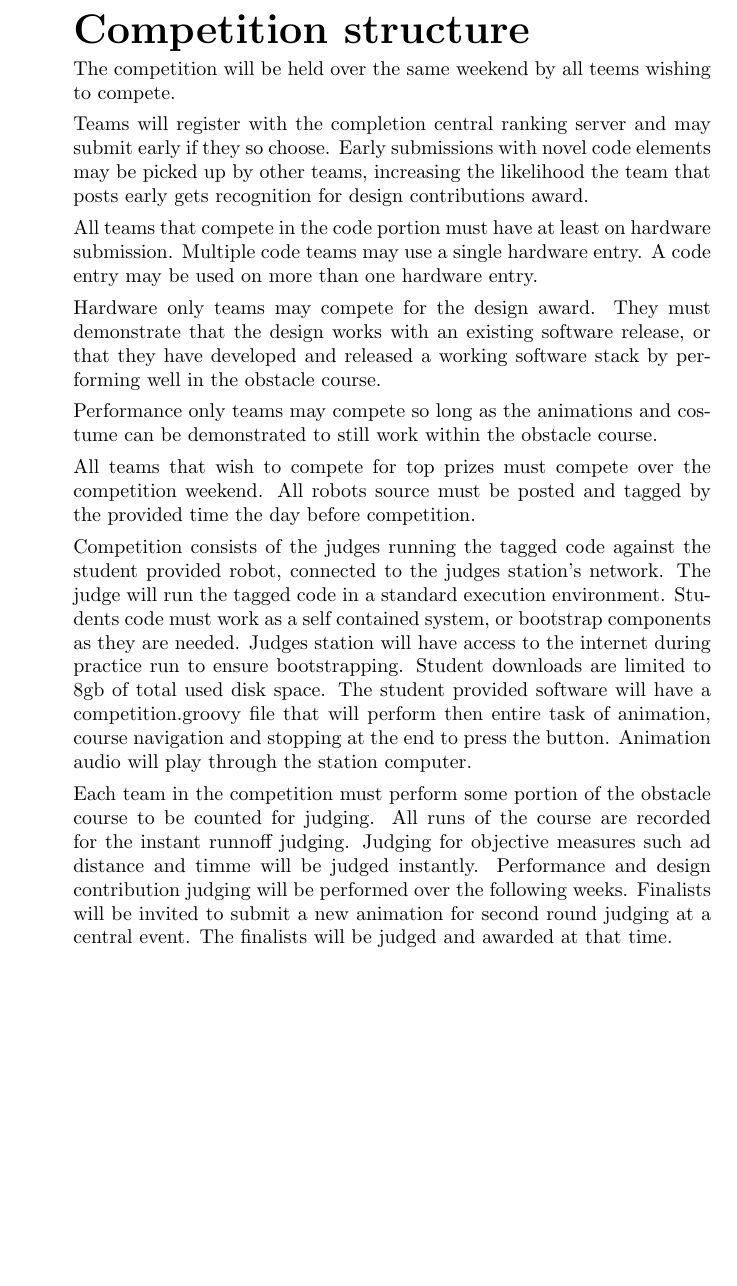
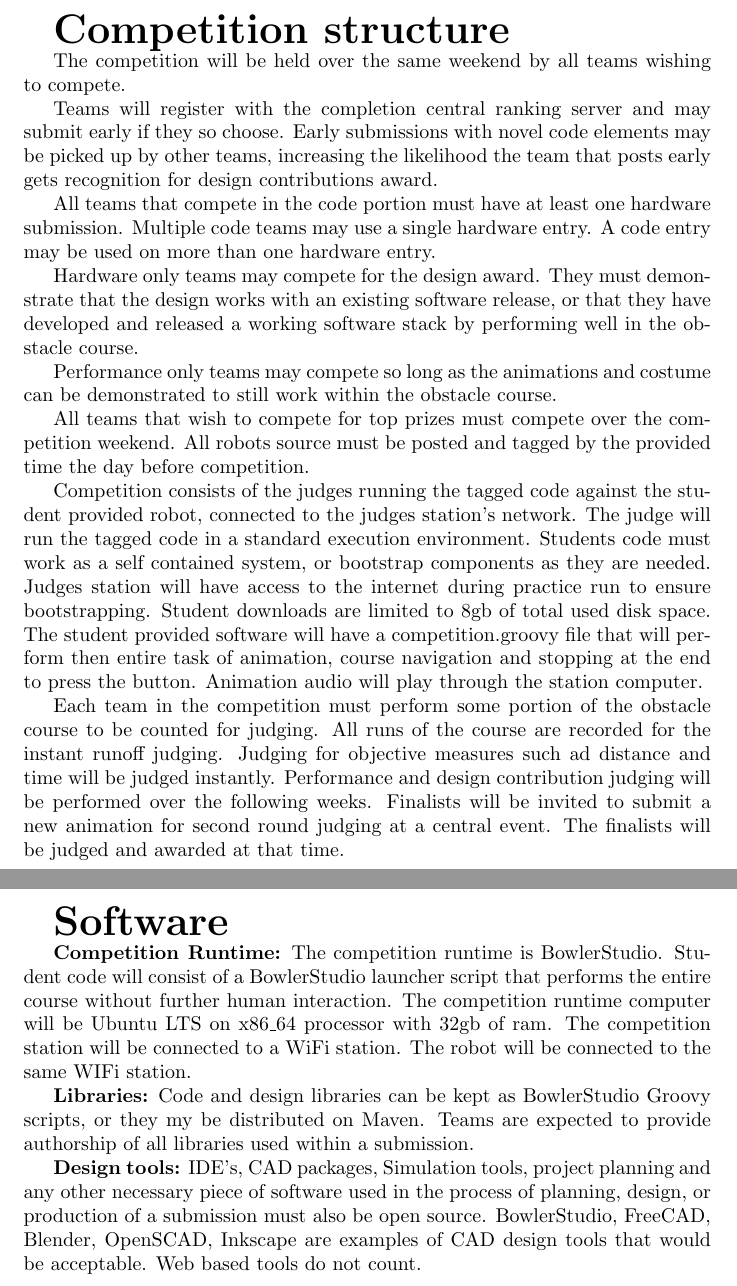
Before and after one commit to madhephaestus/ZenRoboticsCompetition, a LaTeX document (ZenCompetition.tex): part of page 5 of 5 before the commit and two parts of pages 5 and 6 of 6 after it, the two joined at a grey line, cut so that both start at the same text, the shorter picture padded with empty space. Compiled offline with pdfLaTeX.

Commit message:
adding a software section

```diff
--- a/ZenCompetition.tex
+++ b/ZenCompetition.tex
@@ -91,11 +92,11 @@ Students will compete in independent categories for:
 
 {\huge \textbf{Competition structure}}
 
-The competition will be held over the same weekend by all teems wishing to compete.
+The competition will be held over the same weekend by all teams wishing to compete.
 
 Teams will register with the completion central ranking server and may submit early if they so choose. Early submissions with novel code elements may be picked up by other teams, increasing the likelihood the team that posts early gets recognition for design contributions award.
 
-All teams that compete in the code portion must have at least on hardware submission. Multiple code teams may use a single hardware entry. A code entry may be used on more than one hardware entry.
+All teams that compete in the code portion must have at least one hardware submission. Multiple code teams may use a single hardware entry. A code entry may be used on more than one hardware entry.
 
 Hardware only teams may compete for the design award. They must demonstrate that the design works with an existing software release, or that they have developed and released a working software stack by performing well in the obstacle course.
 
@@ -105,8 +106,17 @@ All teams that wish to compete for top prizes must compete over the competition
 
 Competition consists of the judges running the tagged code against the student provided robot, connected to the judges station's network. The judge will run the tagged code in a standard execution environment. Students code must work as a self contained system, or bootstrap components as they are needed. Judges station will have access to the internet during practice run to ensure bootstrapping. Student downloads are limited to 8gb of total used disk space. The student provided software will have a competition.groovy file that will perform then entire task of animation, course navigation and stopping at the end to press the button. Animation audio will play through the station computer.
 
-Each team in the competition must perform some portion of the obstacle course to be counted for judging. All runs of the course are recorded for the instant runnoff judging. Judging for objective measures such ad distance and timme will be judged instantly. Performance and design contribution judging will be performed over the following weeks. Finalists will be invited to submit a new animation for second round judging at a central event. The finalists will be judged and awarded at that time.
+Each team in the competition must perform some portion of the obstacle course to be counted for judging. All runs of the course are recorded for the instant runoff judging. Judging for objective measures such ad distance and time will be judged instantly. Performance and design contribution judging will be performed over the following weeks. Finalists will be invited to submit a new animation for second round judging at a central event. The finalists will be judged and awarded at that time.
 
 
+ \pagebreak
+
+{\huge \textbf{Software}}
+
+\textbf{Competition Runtime:} The competition runtime is BowlerStudio. Student code will consist of a BowlerStudio launcher script that performs the entire course without further human interaction. The competition runtime computer will be Ubuntu LTS on x86\_64 processor with 32gb of ram. The competition station will be connected to a WiFi station. The robot will be connected to the same WIFi station.
+
+\textbf{Libraries:} Code and design libraries can be kept as BowlerStudio Groovy scripts, or they my be distributed on Maven. Teams are expected to provide authorship of all libraries used within a submission.
+
+\textbf{Design tools:} IDE's, CAD packages, Simulation tools, project planning and any other necessary piece of software used in the process of planning, design, or production of a submission must also be open source. BowlerStudio, FreeCAD, Blender, OpenSCAD, Inkscape are examples of CAD design tools that would be acceptable. Web based tools do not count.
 
 
```
Also changed, not shown: ZenCompetition.tex (7 more changed lines).
